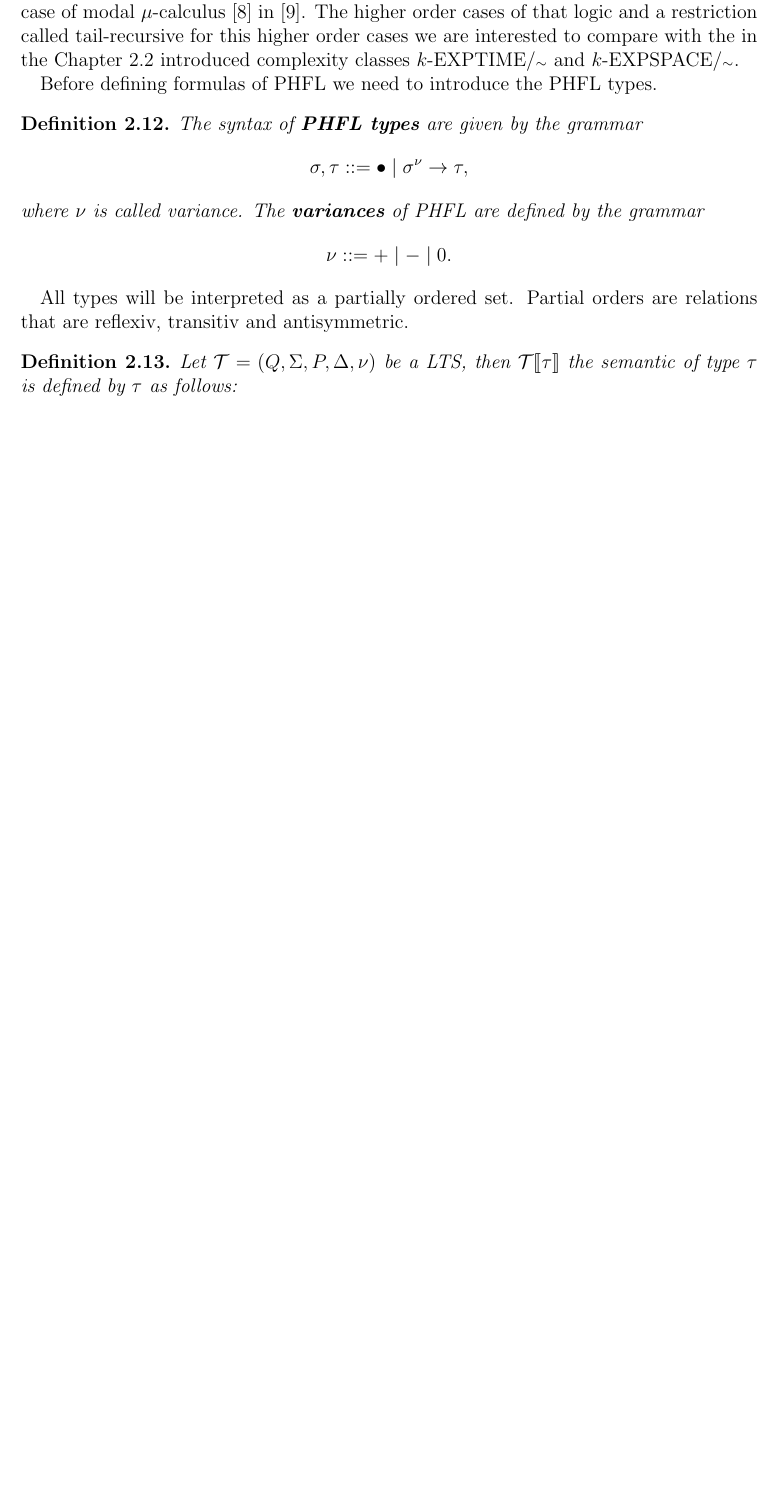
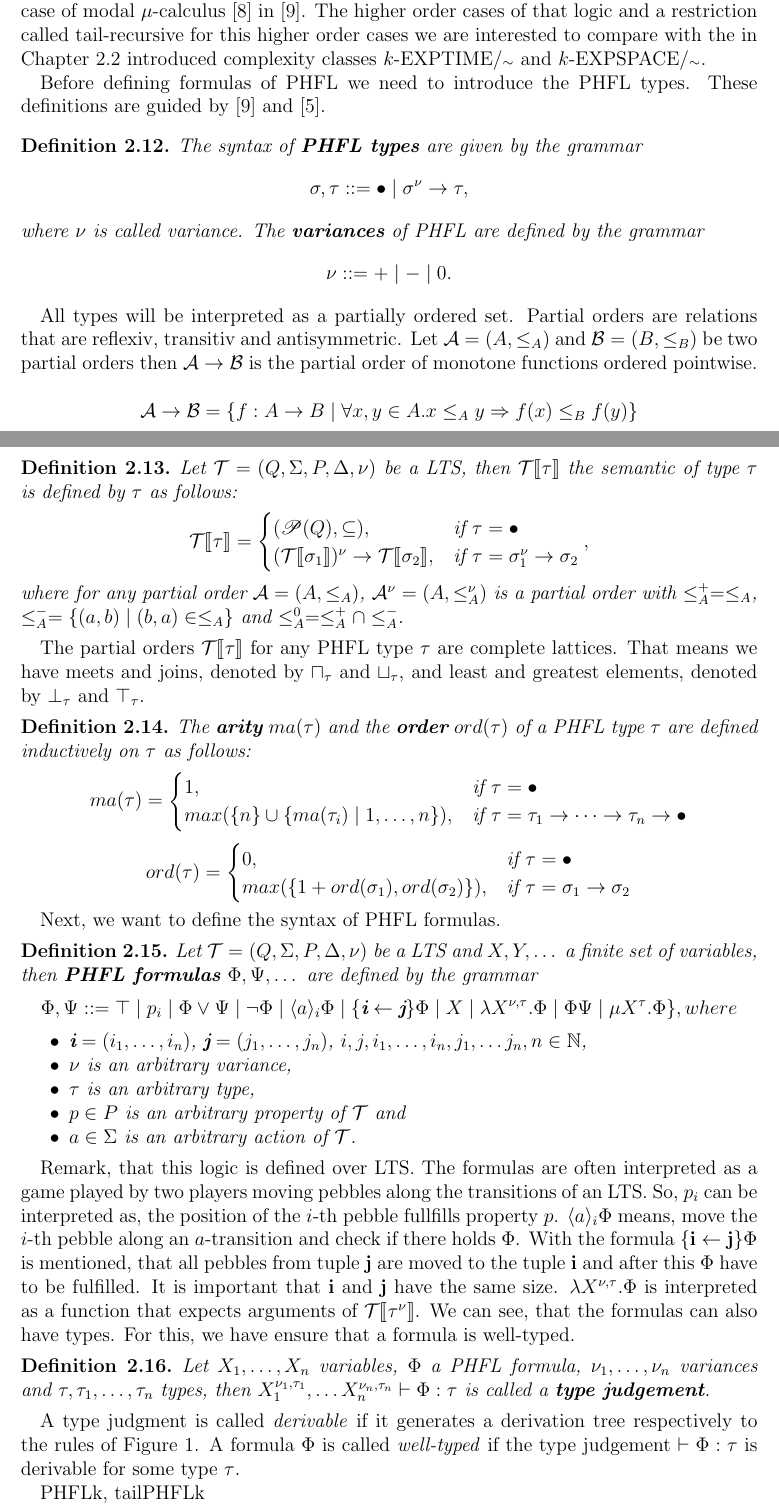
Before and after one commit to davidKronenberger/phfl_k_exptime, a LaTeX thesis (src/Master_Thesis_David_Kronenberger_29210994.tex, which reads src/preliminaries/preliminaries_polyadic_higher_order_fixpoint_logic.tex): part of page 7 of 12 before the commit and two parts of pages 7 and 8 of 13 after it, the two joined at a grey line, cut so that both start at the same text, the shorter picture padded with empty space. Compiled offline with pdfLaTeX.

Commit message:
Add syntax for phfl and start with derivation tree for type judgement.

```diff
--- a/src/preliminaries/preliminaries_polyadic_higher_order_fixpoint_logic.tex
+++ b/src/preliminaries/preliminaries_polyadic_higher_order_fixpoint_logic.tex
@@ -8,12 +8,13 @@
 In this section, we present a logic with name Polyadic Higher Order Fixpoint Logic, abbreviated with PHFL, that was
 introduced by M. Lange and E. Lozes in~\cite{lange2014capturing}. It is defined over LTS (see
 Definition~\ref{definition:lts}) and extends the polyadic modal $\mu$-calculus~\cite{otto1999bisimulation} with
-higher order fixpoints like M. Viswanathan and R. Viswanathan it did with the monadic case of modal
+higher order fixpoints like M. Viswanathan and R. Viswanathan it did with monadic case of modal
 $\mu$-calculus~\cite{kozen1983results} in~\cite{viswanathan2004higher}. The higher order cases of that logic and a
-restriction called tail-recursive for this higher order cases we are interested to compare with the in the
+restriction called tail-recursive for this higher order cases we are interested to compare with the in
 Chapter~\ref{subsec:descriptiveComplexity} introduced complexity classes \exptime{$k$} and \expspace{$k$}.
 
-Before defining formulas of PHFL we need to introduce the PHFL types.
+Before defining formulas of PHFL we need to introduce the PHFL types. These definitions are guided
+by~\cite{viswanathan2004higher} and~\cite{lange2014capturing}.
 
 \begin{definition}
     The syntax of \emph{PHFL types} are given by the grammar
@@ -23,18 +24,81 @@ Before defining formulas of PHFL we need to introduce the PHFL types.
 \end{definition}
 
 All types will be interpreted as a partially ordered set. Partial orders are relations that are reflexiv, transitiv
-and antisymmetric.
+and antisymmetric. Let $\mathcal{A} = (A, \leq_A)$ and $\mathcal{B} = (B, \leq_B)$ be two partial orders then
+$\mathcal{A} \rightarrow \mathcal{B}$ is the partial order of monotone functions ordered pointwise.
+
+\[\mathcal{A} \rightarrow \mathcal{B} = \{f:A\rightarrow B \mid \forall x,y \in A. x\leq_A y\Rightarrow f(x)\leq_B f(y)\}\]
 
 \begin{definition}
     Let $\mathcal{T} = (Q, \Sigma, P, \Delta, \nu)$ be a LTS, then $\mathcal{T}\llbracket\tau\rrbracket$ the semantic
     of type $\tau$ is defined by $\tau$ as follows:
+        \[\mathcal{T}\llbracket\tau\rrbracket=
+        \begin{cases}
+            (\mathscr{P}(Q), \subseteq),  & \text{if }\tau = \bullet\\
+            (\mathcal{T}\llbracket\sigma_1\rrbracket)^\nu \rightarrow \mathcal{T}\llbracket\sigma_2\rrbracket, &
+            \text{if }\tau = \sigma_1^\nu\rightarrow \sigma_2
+        \end{cases},\]
+    where for any partial order $\mathcal{A} = (A, \leq_A)$, $\mathcal{A}^\nu = (A, \leq_A^\nu)$ is a partial order
+    with $\leq_A^+ = \leq_A$, $\leq_A^- = \{(a, b) \mid (b, a) \in \leq_A\}$ and $\leq_A^0 = \leq_A^+ \cap \leq_A^-$.
+\end{definition}
+
+The partial orders $\mathcal{T}\llbracket\tau\rrbracket$ for any PHFL type $\tau$ are complete lattices. That means we
+have meets and joins, denoted by $\sqcap_\tau$ and $\sqcup_\tau$, and least and greatest elements, denoted by
+$\bot_\tau$ and $\top_\tau$.
+
+\begin{definition}
+    The \emph{arity} $ma(\tau)$ and the \emph{order} $ord(\tau)$ of a PHFL type $\tau$ are defined inductively on
+    $\tau$ as
+follows:
+\[ma(\tau)=
+\begin{cases}
+    1, & \text{if }\tau = \bullet\\
+    max(\{n\} \cup \{ma(\tau_i)\mid1,\dots,n\}), &
+    \text{if }\tau = \tau_1\rightarrow\dots\rightarrow\tau_n\rightarrow\bullet
+\end{cases}\]
+
+\[ord(\tau)=
+\begin{cases}
+    0, & \text{if }\tau = \bullet\\
+    max(\{1 + ord(\sigma_1), ord(\sigma_2)\}), & \text{if }\tau = \sigma_1 \rightarrow \sigma_2
+\end{cases}\]
+\end{definition}
+
+Next, we want to define the syntax of PHFL formulas.
+
+\begin{definition}
+    Let $\mathcal{T} = (Q, \Sigma, P, \Delta, \nu)$ be a LTS and $X, Y, \dots$ a finite set of variables, then
+    \emph{PHFL formulas} $\Phi, \Psi,\dots$ are defined by the grammar
+    \[\Phi,\Psi::=\top \mid p_i \mid \Phi \vee \Psi \mid \neg \Phi \mid \langle a \rangle_i \Phi \mid \{\emph{i}
+    \leftarrow \emph{j}\} \Phi \mid X \mid \lambda X^{\nu,\tau}.\Phi \mid \Phi \Psi \mid \mu X^\tau.\Phi\}, where\]
     \begin{compactitem}
-        \item $\mathcal{T}\llbracket\bullet\rrbracket = (\mathscr{P}(Q), \subseteq)$
-        \item
+        \item $\emph{i} = (i_1,\dots, i_n)$, $\emph{j} = (j_1,\dots,j_n)$, $i, j, i_1,\dots,i_n, j_1, \dots j_n, n\in
+        \mathbb{N}$,
+        \item $\nu$ is an arbitrary variance,
+        \item $\tau$ is an arbitrary type,
+        \item $p \in P$ is an arbitrary property of $\mathcal{T}$ and
+        \item $a \in \Sigma$ is an arbitrary action of $\mathcal{T}$.
     \end{compactitem}
 \end{definition}
-The variances define properties on the function types. A function is either monoton in case of
-variance $+$, antiton in case of variance $-$ or is arbitrary in case of variance $0$.
+
+Remark, that this logic is defined over LTS. The formulas are often interpreted as a game played by two players
+moving pebbles along the transitions of an LTS. So, $p_i$ can be interpreted as, the position of the $i$-th pebble
+fullfills property $p$. $\langle a \rangle_i \Phi$ means, move the $i$-th pebble along an $a$-transition and check if
+there holds $\Phi$. With the formula $\{\emph{i}\leftarrow \emph{j}\} \Phi$ is mentioned, that all pebbles from tuple
+$\emph{j}$ are moved to the tuple $\emph{i}$ and after this $\Phi$ have to be fulfilled. It is important that
+$\emph{i}$ and $\emph{j}$ have the same size. $\lambda X^{\nu,\tau}.\Phi$ is interpreted as a function that expects
+arguments of $\mathcal{T}\llbracket\tau^\nu\rrbracket$. We can see, that the formulas can also have types. For this,
+we have ensure that a formula is well-typed.
+
+\begin{definition}
+    Let $X_1, \dots, X_n$ variables, $\Phi$ a PHFL formula, $\nu_1, \dots, \nu_n$ variances and $\tau, \tau_1, \dots,
+    \tau_n$ types, then $X_1^{\nu_1, \tau_1}, \dots X_n^{\nu_n, \tau_n} \vdash \Phi:\tau$ is called a \emph{type
+    judgement}.
+\end{definition}
+
+A type judgment is called \textit{derivable} if it generates a derivation tree respectively to the rules of
+Figure~\ref{figure:phfl-typing-rules}. A formula $\Phi$ is called \textit{well-typed} if the type judgement $\vdash
+\Phi:\tau$ is derivable for some type $\tau$.
 
 \begin{figure}
     \caption{Typing Rules for hlmu.}
```
Also changed, not shown: src/preliminaries/preliminaries_higher_order_logic.tex (+1 -1 lines), src/preliminaries/preliminaries_polyadic_higher_order_fixpoint_logic.tex (2 more changed lines).
